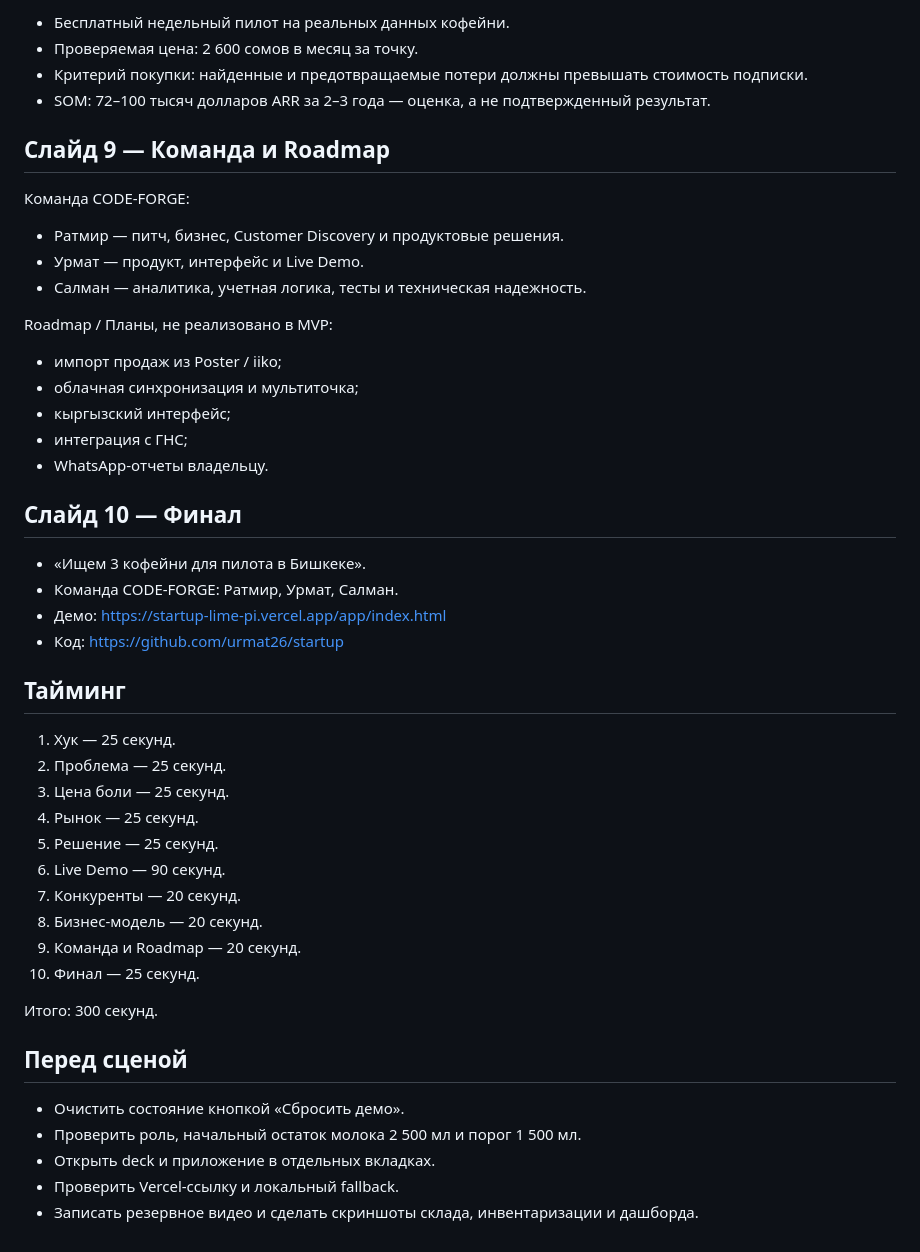
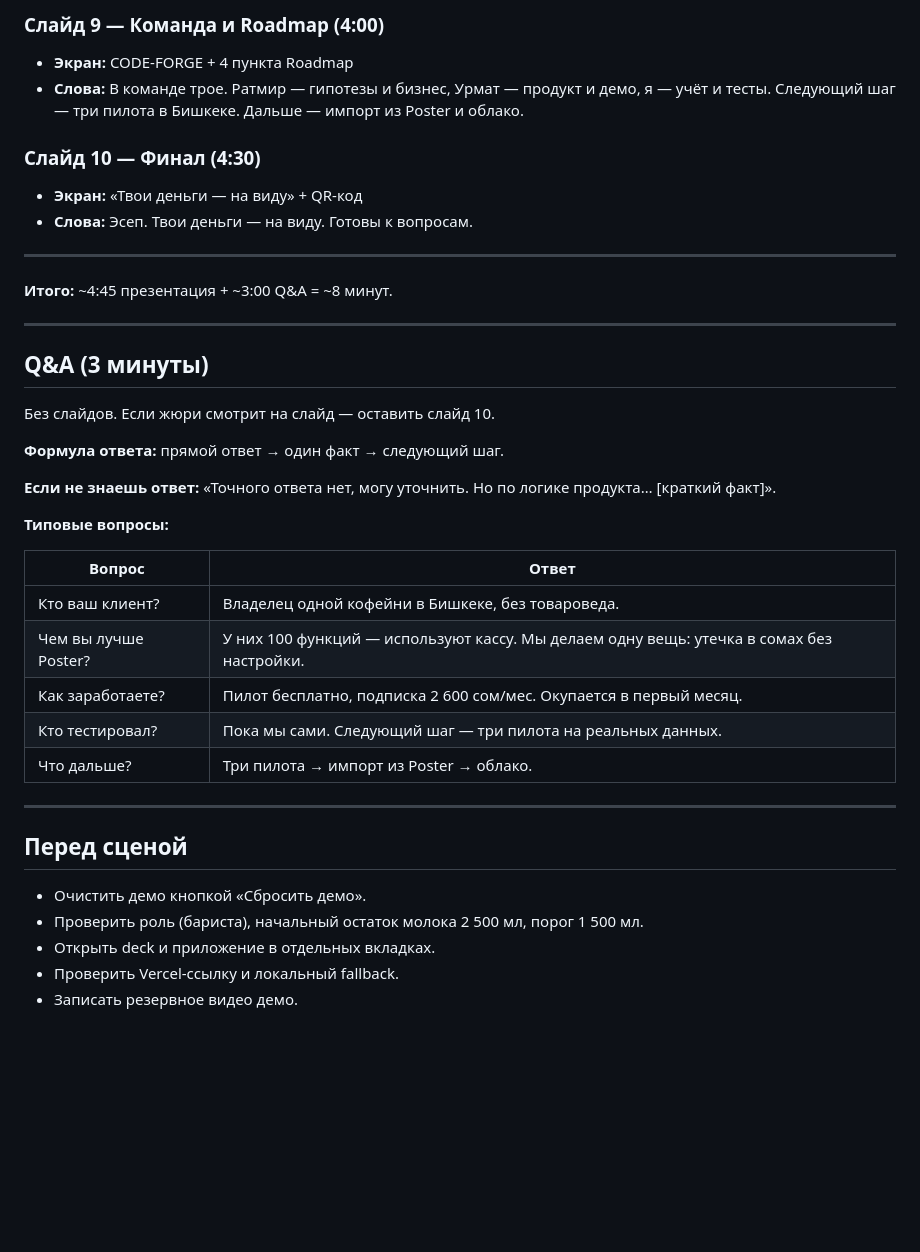
Before and after one commit to urmat26/startup, a Markdown page: docs/pitch-deck.md, the part around one of its changes. Rendered like a GitHub page; blank space fills up the shorter version.

```diff
--- a/docs/pitch-deck.md
+++ b/docs/pitch-deck.md
@@ -58,51 +68,42 @@
 
-- Бесплатный недельный пилот на реальных данных кофейни.
-- Проверяемая цена: 2 600 сомов в месяц за точку.
-- Критерий покупки: найденные и предотвращаемые потери должны превышать стоимость подписки.
-- SOM: 72–100 тысяч долларов ARR за 2–3 года — оценка, а не подтвержденный результат.
+### Слайд 9 — Команда и Roadmap (4:00)
+- **Экран:** CODE-FORGE + 4 пункта Roadmap
+- **Слова:** В команде трое. Ратмир — гипотезы и бизнес, Урмат — продукт и демо, я — учёт и тесты. Следующий шаг — три пилота в Бишкеке. Дальше — импорт из Poster и облако.
 
-## Слайд 9 — Команда и Roadmap
+### Слайд 10 — Финал (4:30)
+- **Экран:** «Твои деньги — на виду» + QR-код
+- **Слова:** Эсеп. Твои деньги — на виду. Готовы к вопросам.
 
-Команда CODE-FORGE:
+---
 
-- Ратмир — питч, бизнес, Customer Discovery и продуктовые решения.
-- Урмат — продукт, интерфейс и Live Demo.
-- Салман — аналитика, учетная логика, тесты и техническая надежность.
+**Итого:** ~4:45 презентация + ~3:00 Q&A = ~8 минут.
 
-Roadmap / Планы, не реализовано в MVP:
+---
 
-- импорт продаж из Poster / iiko;
-- облачная синхронизация и мультиточка;
-- кыргызский интерфейс;
-- интеграция с ГНС;
-- WhatsApp-отчеты владельцу.
+## Q&A (3 минуты)
 
-## Слайд 10 — Финал
+Без слайдов. Если жюри смотрит на слайд — оставить слайд 10.
 
-- «Ищем 3 кофейни для пилота в Бишкеке».
-- Команда CODE-FORGE: Ратмир, Урмат, Салман.
-- Демо: https://startup-lime-pi.vercel.app/app/index.html
-- Код: https://github.com/urmat26/startup
+**Формула ответа:** прямой ответ → один факт → следующий шаг.
 
-## Тайминг
+**Если не знаешь ответ:** «Точного ответа нет, могу уточнить. Но по логике продукта… [краткий факт]».
 
-1. Хук — 25 секунд.
-2. Проблема — 25 секунд.
-3. Цена боли — 25 секунд.
-4. Рынок — 25 секунд.
-5. Решение — 25 секунд.
-6. Live Demo — 90 секунд.
-7. Конкуренты — 20 секунд.
-8. Бизнес-модель — 20 секунд.
-9. Команда и Roadmap — 20 секунд.
-10. Финал — 25 секунд.
+**Типовые вопросы:**
 
-Итого: 300 секунд.
+| Вопрос | Ответ |
+|---|---|
+| Кто ваш клиент? | Владелец одной кофейни в Бишкеке, без товароведа. |
+| Чем вы лучше Poster? | У них 100 функций — используют кассу. Мы делаем одну вещь: утечка в сомах без настройки. |
+| Как заработаете? | Пилот бесплатно, подписка 2 600 сом/мес. Окупается в первый месяц. |
+| Кто тестировал? | Пока мы сами. Следующий шаг — три пилота на реальных данных. |
+| Что дальше? | Три пилота → импорт из Poster → облако. |
+
+---
 
 ## Перед сценой
 
-- Очистить состояние кнопкой «Сбросить демо».
-- Проверить роль, начальный остаток молока 2 500 мл и порог 1 500 мл.
+- Очистить демо кнопкой «Сбросить демо».
+- Проверить роль (бариста), начальный остаток молока 2 500 мл, порог 1 500 мл.
 - Открыть deck и приложение в отдельных вкладках.
 - Проверить Vercel-ссылку и локальный fallback.
-- Записать резервное видео и сделать скриншоты склада, инвентаризации и дашборда.
+- Записать резервное видео демо.
```
Also changed, not shown: other parts of docs/pitch-deck.md (+48 -38 lines).
